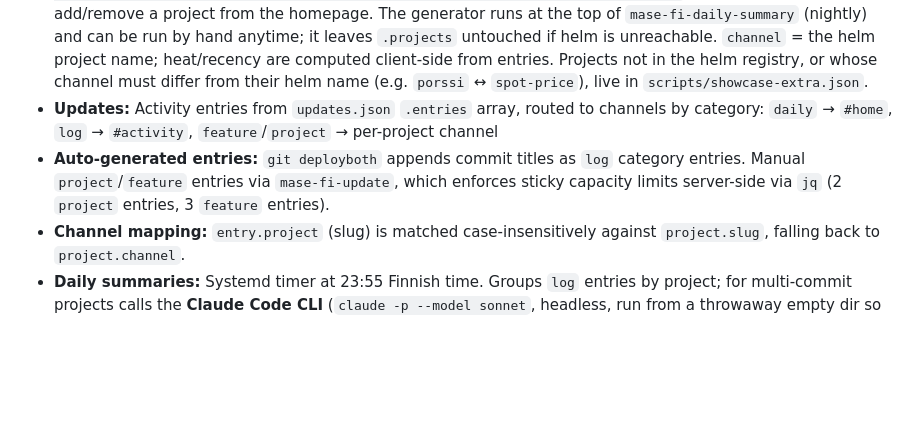
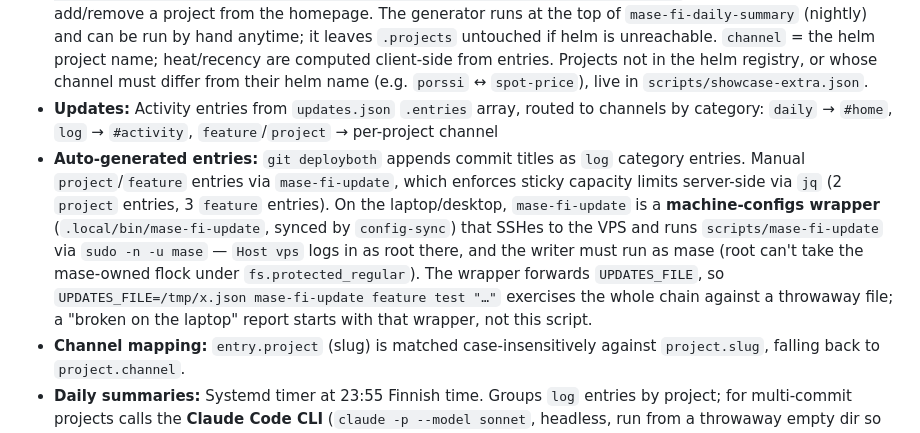
Before and after one commit to myaiexp/mase.fi, a Markdown page: CLAUDE.md, the part around the change. GitHub-like rendering; blank space fills up the shorter version.

Commit message:
docs: point "mase-fi-update broken on laptop" reports at the machine-configs wrapper
The laptop's mase-fi-update is not scripts/mase-fi-update — it is a thin
machine-configs wrapper (.local/bin/mase-fi-update, distributed by config-sync)
that SSHes to the VPS and runs the canonical script. It was failing with exit
127 because `Host vps` in the laptop's ssh config logs in as root, so the
wrapper's remote "$HOME/.local/bin/mase-fi-update" resolved under /root where
nothing is installed. The wrapper had been written on the desktop (2026-06-21),
where `ssh vps` presumably lands as mase, and the assumption never held on the
laptop.

Fixed in machine-configs (commit 58221cf on laptop, promoted to main): the
wrapper now runs `sudo -n -u mase ~mase/.local/bin/mase-fi-update …`, which is
password-free from root and from mase alike, forwards UPDATES_FILE so the whole
chain can be exercised against a throwaway file, and uses `ssh -n` so it no
longer drains a calling script's stdin. Pointing root straight at the mase path
would NOT have worked: fs.protected_regular=2 stops root opening the mase-owned
/tmp/mase-updates-json.lock, and write_updates_json's writable-dir branch would
have left updates.json root-owned (git-deployboth documents the same trap).
`~mase/` rather than a literal home path because config-sync apply rewrites
/home/<user>/ to the local $HOME, which on the desktop is a different user.

This commit only records where that wrapper lives and how to test it, so the
next "laptop says mase-fi-update is broken" report starts at the wrapper rather
than re-deriving the chain from this script.

Co-Authored-By: Claude Fable 5 <noreply@anthropic.com>

```diff
--- a/CLAUDE.md
+++ b/CLAUDE.md
@@ -16,7 +16,7 @@
 
 - **Projects:** `updates.json` `.projects` array (each has `channel` for routing, e.g. `"channel": "explorer"`) is **derived, not hand-edited** — regenerated by `scripts/mase-fi-projects` from **helm showcase flags** (`helm project set-showcase <name> --url <url> --tagline "<blurb>" [--name "<Display>"]`), which is where you add/remove a project from the homepage. The generator runs at the top of `mase-fi-daily-summary` (nightly) and can be run by hand anytime; it leaves `.projects` untouched if helm is unreachable. `channel` = the helm project name; heat/recency are computed client-side from entries. Projects not in the helm registry, or whose channel must differ from their helm name (e.g. `porssi` ↔ `spot-price`), live in `scripts/showcase-extra.json`.
 - **Updates:** Activity entries from `updates.json` `.entries` array, routed to channels by category: `daily` → `#home`, `log` → `#activity`, `feature`/`project` → per-project channel
-- **Auto-generated entries:** `git deployboth` appends commit titles as `log` category entries. Manual `project`/`feature` entries via `mase-fi-update`, which enforces sticky capacity limits server-side via `jq` (2 `project` entries, 3 `feature` entries).
+- **Auto-generated entries:** `git deployboth` appends commit titles as `log` category entries. Manual `project`/`feature` entries via `mase-fi-update`, which enforces sticky capacity limits server-side via `jq` (2 `project` entries, 3 `feature` entries). On the laptop/desktop, `mase-fi-update` is a **machine-configs wrapper** (`.local/bin/mase-fi-update`, synced by `config-sync`) that SSHes to the VPS and runs `scripts/mase-fi-update` via `sudo -n -u mase` — `Host vps` logs in as root there, and the writer must run as mase (root can't take the mase-owned flock under `fs.protected_regular`). The wrapper forwards `UPDATES_FILE`, so `UPDATES_FILE=/tmp/x.json mase-fi-update feature test "…"` exercises the whole chain against a throwaway file; a "broken on the laptop" report starts with that wrapper, not this script.
 - **Channel mapping:** `entry.project` (slug) is matched case-insensitively against `project.slug`, falling back to `project.channel`.
 - **Daily summaries:** Systemd timer at 23:55 Finnish time. Groups `log` entries by project; for multi-commit projects calls the **Claude Code CLI** (`claude -p --model sonnet`, headless, run from a throwaway empty dir so no ambient repo CLAUDE.md/recent-commit context leaks into the summary — absolute path `/home/mase/.local/bin/claude` since the systemd *user* PATH omits `~/.local/bin`; uses `~/.claude` OAuth creds). The model judges how many distinct notable threads the day held and emits **1–3 legible lines** (`MAX_LINES` cap), each becoming its own `daily` entry — so a busy project can post several standup lines while a churn day stays one. Internal churn (refactors/audits/tests) rides as a trailing mention or drops (the raw commits live in `#activity`). Single-commit projects use the raw commit subject verbatim. Falls back to a single `"project: N commits"` line on timeout/empty/non-zero exit (logged to the journal; a degraded run fires one ntfy alert). Script: `~/.local/bin/mase-fi-daily-summary` (symlink → `scripts/mase-fi-daily-summary`).
 - **JSON format:** `{"entries": [...], "projects": [...]}` — single fetch provides both arrays
```
